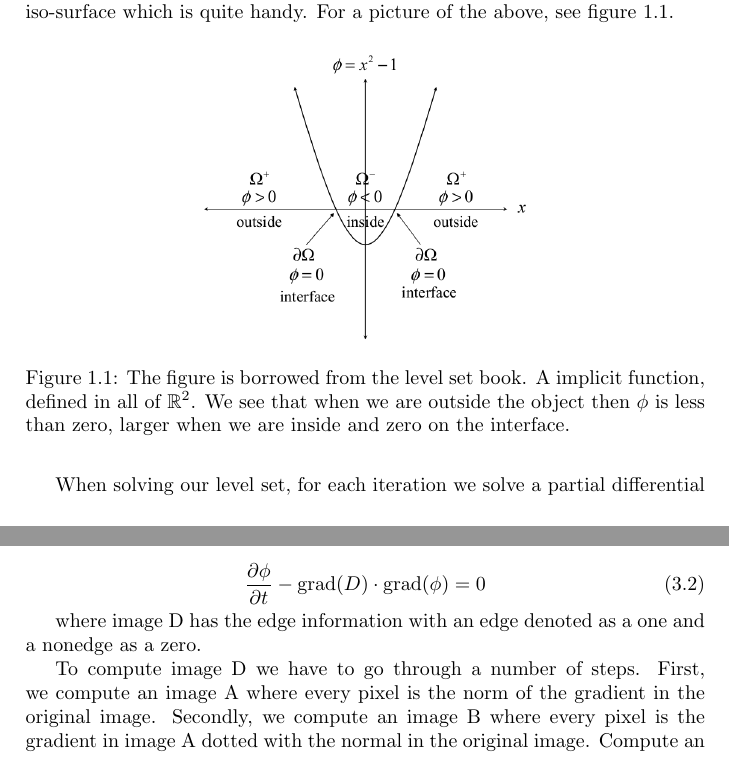
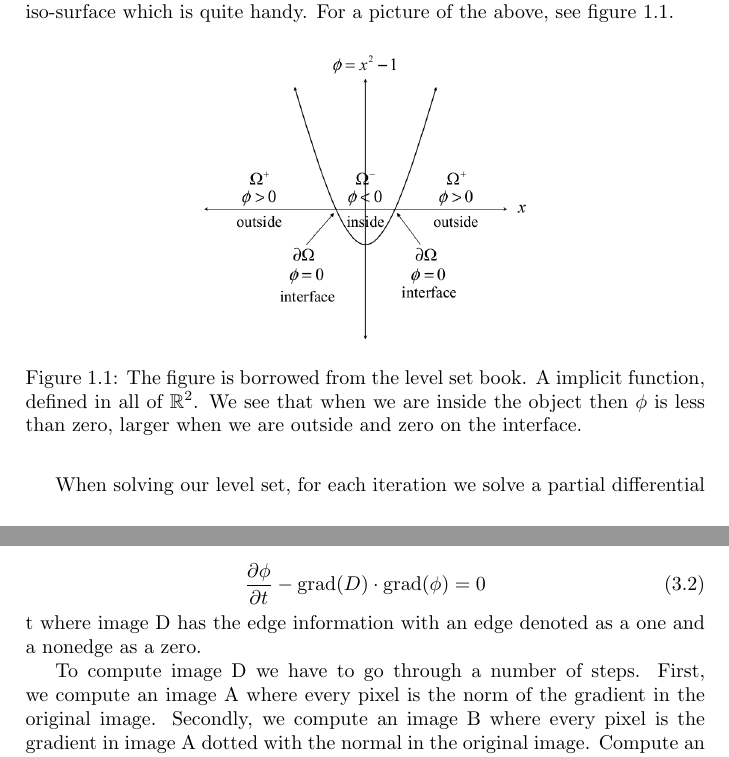
Before and after one commit to OpenEngineDK/projects-LSD, a LaTeX book (report/master.tex, which reads report/text/introduction.tex, report/text/segmentation.tex): two parts of pages 3 and 9 of 11, joined at a grey line, cut so that both start at the same text. Compiled offline with pdfLaTeX.

Commit message:
more text

```diff
--- a/report/text/introduction.tex
+++ b/report/text/introduction.tex
@@ -2,9 +2,9 @@ In this report, we will explain what a Level Set method is and what its applicat
 
 A Level Set method is a numerical technique used to track or transform surfaces. The surfaces are tracked by solving a partial differential equation dependant on a time factor.
 
-We use an implicit representation of the objects. A Level Set method uses implicit functions which means that the function is defined in the entire plane and not only on the object. The function $\phi(x,y)$ is a signed distance function in all of $\mathbb{R}^{n}$, in our case $\mathbb{R}^{2}$. A signed distance function $\phi$ is a function that given a point on the plane, returns the distance to the surface. We have that $\phi(x,y) < 0$ if we are outside the object and $\phi(x,y) > 0$ when we are inside the object. And last, when $\phi(x,y) = 0$ we are on the interface or iso-surface separates the inside and outside. Besides indicating whether we are inside or outside an object, it also indicates how far we are from the closest point on the iso-surface which is quite handy. For a picture of the above, see figure \ref{introduction:fig:implicitfunction}.
+We use an implicit representation of the objects. A Level Set method uses implicit functions which means that the function is defined in the entire plane and not only on the object. The function $\phi(x,y)$ is a signed distance function in all of $\mathbb{R}^{n}$, in our case $\mathbb{R}^{2}$. A signed distance function $\phi$ is a function that given a point on the plane, returns the distance to the surface. We have that $\phi(x,y) > 0$ if we are outside the object and $\phi(x,y) < 0$ when we are inside the object. And last, when $\phi(x,y) = 0$ we are on the interface or iso-surface separates the inside and outside. Besides indicating whether we are inside or outside an object, it also indicates how far we are from the closest point on the iso-surface which is quite handy. For a picture of the above, see figure \ref{introduction:fig:implicitfunction}.
 
-\image{phi.png}{0.3}{The figure is borrowed from the level set book. A implicit function, defined in all of $\mathbb{R}^{2}$. We see that when we are outside the object then $\phi$ is less than zero, larger when we are inside and zero on the interface.}{introduction:fig:implicitfunction}
+\image{phi.png}{0.3}{The figure is borrowed from the level set book. A implicit function, defined in all of $\mathbb{R}^{2}$. We see that when we are inside the object then $\phi$ is less than zero, larger when we are outside and zero on the interface.}{introduction:fig:implicitfunction}
 
 %% formulas
 
--- a/report/text/segmentation.tex
+++ b/report/text/segmentation.tex
@@ -86,12 +86,11 @@ Algorithm 2 is more advanced and tries to find the edges beforehand to increase
 \label{segmentation:equation:advanced}
   \dfrac{\partial \phi}{\partial t} - \textrm{grad}(D) \cdot \textrm{grad}(\phi) = 0
 \end{equation}
-
+t
 where image D has the edge information with an edge denoted as a one and a nonedge as a zero.
 
 To compute image D we have to go through a number of steps. First, we compute an image A where every pixel is the norm of the gradient in the original image. Secondly, we compute an image B where every pixel is the gradient in image A dotted with the normal in the original image. Compute an image C where every pixel is the absolute value of the gradient in the original image dotted with the normal.
 With this information, it is now possible to calculate the zero crossings. A zero crossing is defined to be either that one of the neighbouring pixels have a different sign than the current pixel, or that with the value of the current pixel is zero. And finally, if the corresponding value in image C is larger than some specified value then it is also a zero crossing. The final image, D, is calcutated by setting all pixels with an edge to one and all non-edges to zero. We need to run the reinitialization method on the image to make sure that all distances are correct. In this particulary instance, we need to do a thousand iterations. These calculations are all computed as a preprocessing step before we iteratively solve the level set equation (\ref{segmentation:equation:advanced}).
-
 
 To solve the level set equation we implement the following code:
 \begin{lstlisting}[language=c++]
```
Also changed, not shown: report/master.tex (+0 -1 lines), report/imgs/advsegmentation.png (added), report/text/segmentation.tex (2 more changed lines).
